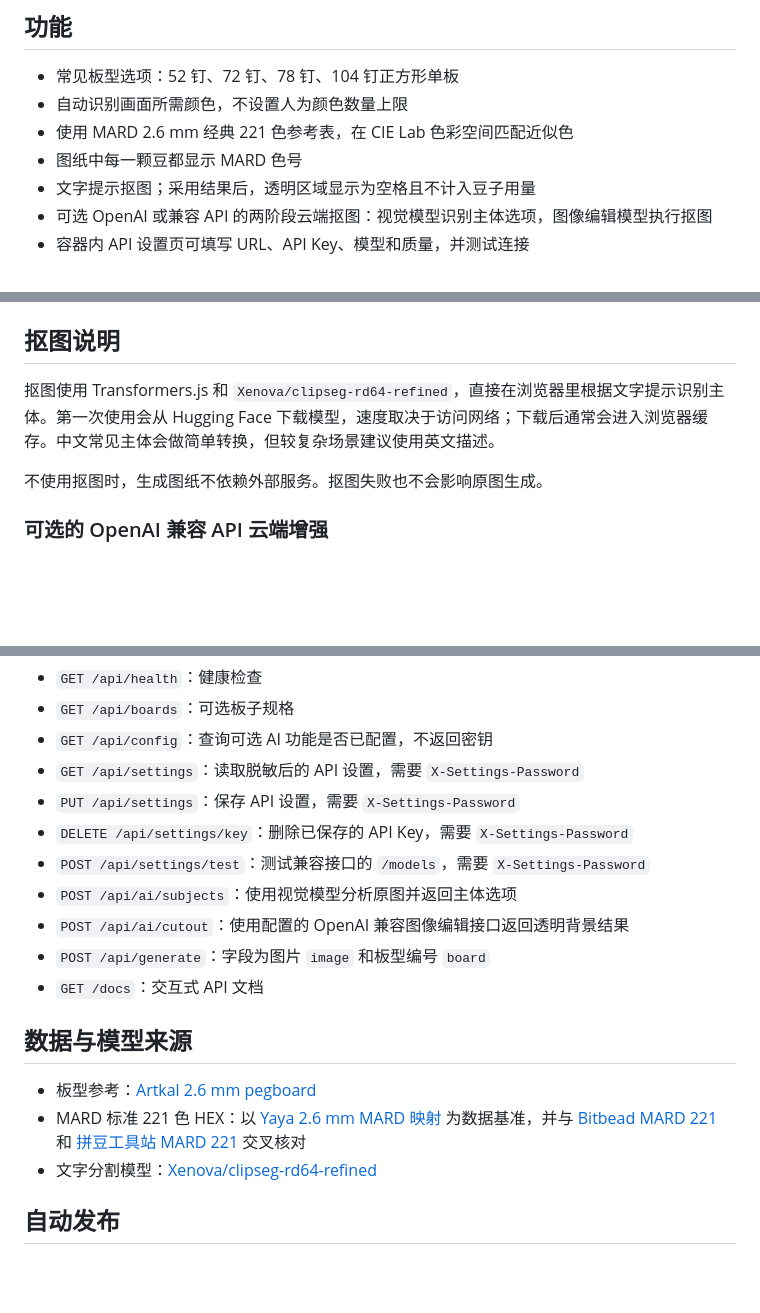
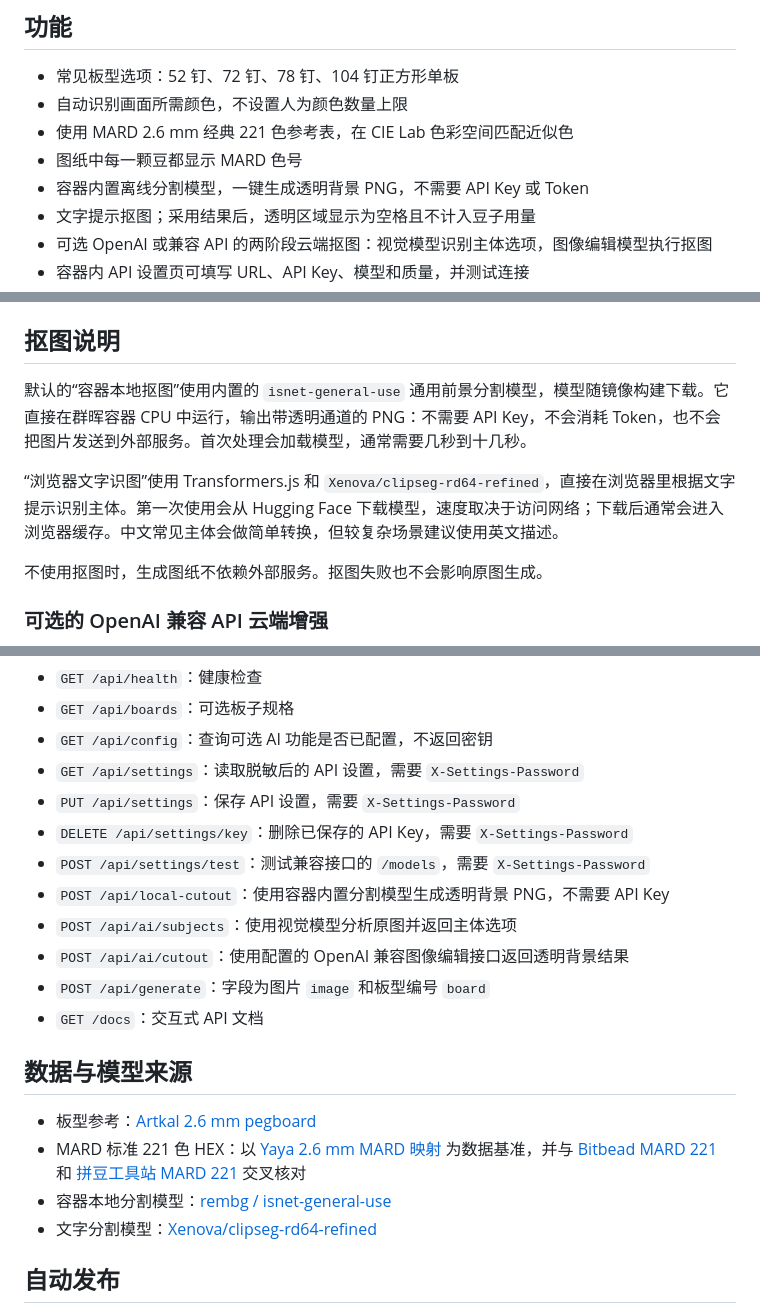
Before and after one commit to michu0126/bead-pattern-generator, a Markdown page: README.md, 3 parts joined by grey strips. Drawn GitHub-style; blank space fills up the shorter version.

Commit message:
docs: document bundled offline segmentation engine

```diff
--- a/README.md
+++ b/README.md
@@ -12,6 +12,7 @@
 - 自动识别画面所需颜色，不设置人为颜色数量上限
 - 使用 MARD 2.6 mm 经典 221 色参考表，在 CIE Lab 色彩空间匹配近似色
 - 图纸中每一颗豆都显示 MARD 色号
+- 容器内置离线分割模型，一键生成透明背景 PNG，不需要 API Key 或 Token
 - 文字提示抠图；采用结果后，透明区域显示为空格且不计入豆子用量
 - 可选 OpenAI 或兼容 API 的两阶段云端抠图：视觉模型识别主体选项，图像编辑模型执行抠图
 - 容器内 API 设置页可填写 URL、API Key、模型和质量，并测试连接
@@ -74,7 +75,9 @@ GHCR 镜像地址为 `ghcr.io/michu0126/bead-pattern-generator:latest`。
 
 ## 抠图说明
 
-抠图使用 Transformers.js 和 `Xenova/clipseg-rd64-refined`，直接在浏览器里根据文字提示识别主体。第一次使用会从 Hugging Face 下载模型，速度取决于访问网络；下载后通常会进入浏览器缓存。中文常见主体会做简单转换，但较复杂场景建议使用英文描述。
+默认的“容器本地抠图”使用内置的 `isnet-general-use` 通用前景分割模型，模型随镜像构建下载。它直接在群晖容器 CPU 中运行，输出带透明通道的 PNG：不需要 API Key，不会消耗 Token，也不会把图片发送到外部服务。首次处理会加载模型，通常需要几秒到十几秒。
+
+“浏览器文字识图”使用 Transformers.js 和 `Xenova/clipseg-rd64-refined`，直接在浏览器里根据文字提示识别主体。第一次使用会从 Hugging Face 下载模型，速度取决于访问网络；下载后通常会进入浏览器缓存。中文常见主体会做简单转换，但较复杂场景建议使用英文描述。
 
 不使用抠图时，生成图纸不依赖外部服务。抠图失败也不会影响原图生成。
 
@@ -131,6 +134,7 @@ docker run --rm -p 18026:18026 bead-pattern-generator
 - `PUT /api/settings`：保存 API 设置，需要 `X-Settings-Password`
 - `DELETE /api/settings/key`：删除已保存的 API Key，需要 `X-Settings-Password`
 - `POST /api/settings/test`：测试兼容接口的 `/models`，需要 `X-Settings-Password`
+- `POST /api/local-cutout`：使用容器内置分割模型生成透明背景 PNG，不需要 API Key
 - `POST /api/ai/subjects`：使用视觉模型分析原图并返回主体选项
 - `POST /api/ai/cutout`：使用配置的 OpenAI 兼容图像编辑接口返回透明背景结果
 - `POST /api/generate`：字段为图片 `image` 和板型编号 `board`
@@ -140,6 +144,7 @@ docker run --rm -p 18026:18026 bead-pattern-generator
 
 - 板型参考：[Artkal 2.6 mm pegboard](https://www.artkalfusebeads.com/products/artkal-clear-large-square-pegboard-for-mini-2-6mm-beads-bcp01)
 - MARD 标准 221 色 HEX：以 [Yaya 2.6 mm MARD 映射](https://github.com/carolineyang095-code/ycs-beads-converter/blob/main/colorSystemMapping.json) 为数据基准，并与 [Bitbead MARD 221](https://www.bitbead.app/zh-TW/colors/mard/) 和 [拼豆工具站 MARD 221](https://www.pindou.online/colors) 交叉核对
+- 容器本地分割模型：[rembg / isnet-general-use](https://github.com/danielgatis/rembg)
 - 文字分割模型：[Xenova/clipseg-rd64-refined](https://huggingface.co/Xenova/clipseg-rd64-refined)
 
 ## 自动发布
```
